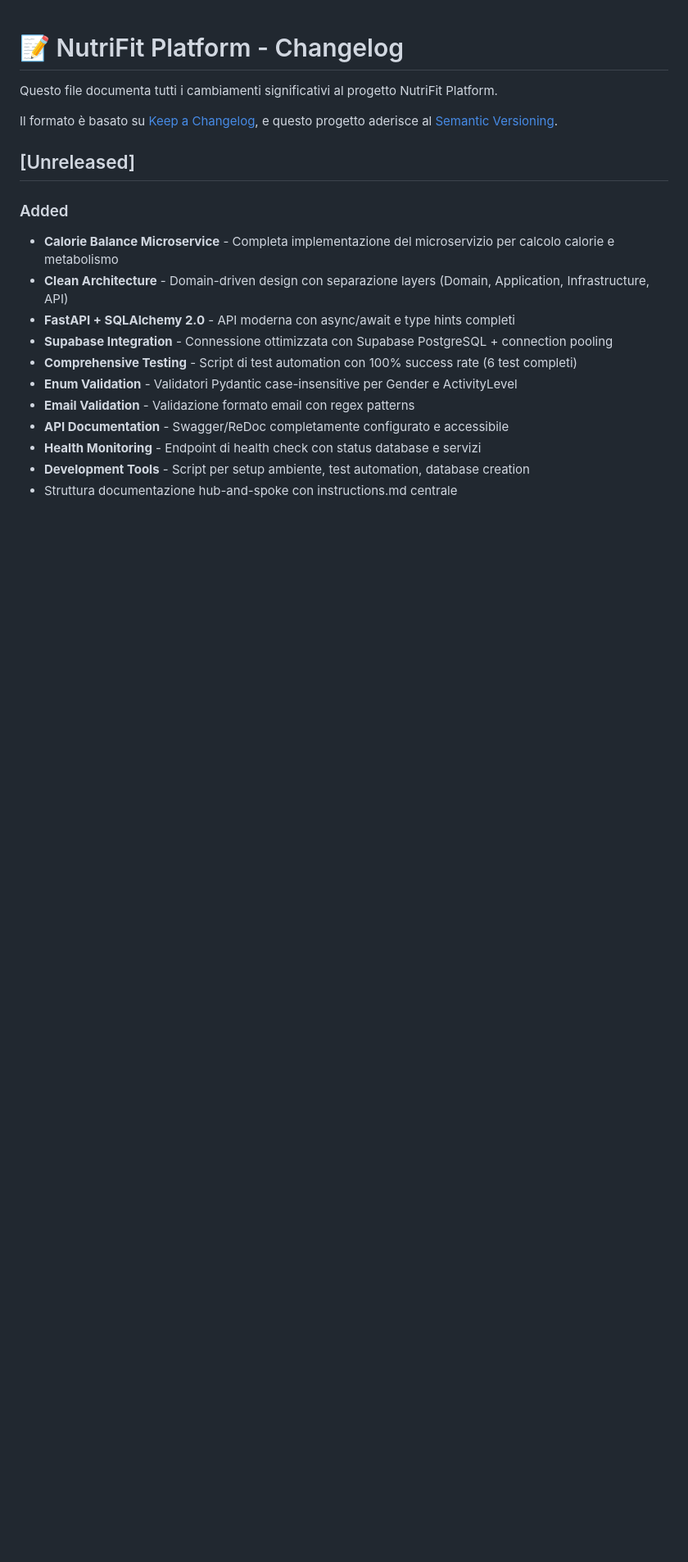
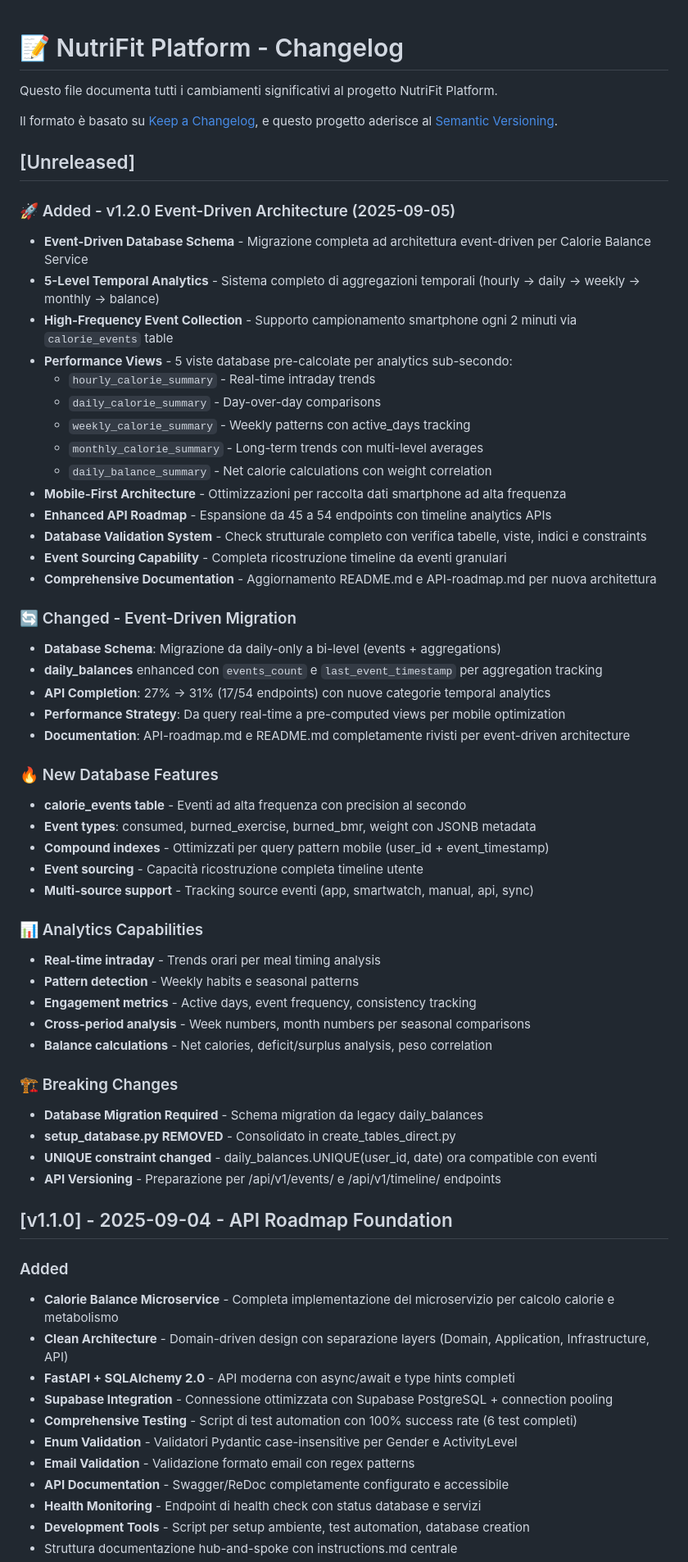
Before and after one commit to giamma80/gymbro-platform, a Markdown page: CHANGELOG.md, the part around the change. Shown at 82% size. Drawn GitHub-style; blank space fills up the shorter version.

Commit message:
docs: update CHANGELOG.md with v1.2.0 event-driven architecture release
📝 Document major architecture milestone

Features Added:
- Event-driven database schema with calorie_events table
- 5-level temporal analytics (hourly → monthly)
- Mobile-optimized 2-minute data sampling
- Performance views for sub-second analytics
- Enhanced API roadmap (54 endpoints, 31% complete)
- Comprehensive database validation system

Breaking Changes:
- Database migration required for event-driven schema
- setup_database.py removed (consolidated)
- API versioning preparation for /events/ and /timeline/

Ready for: Event APIs implementation and mobile integration

```diff
--- a/CHANGELOG.md
+++ b/CHANGELOG.md
@@ -6,6 +6,51 @@ Il formato è basato su [Keep a Changelog](https://keepachangelog.com/en/1.0.0/)
 e questo progetto aderisce al [Semantic Versioning](https://semver.org/spec/v2.0.0.html).
 
 ## [Unreleased]
+
+### 🚀 Added - v1.2.0 Event-Driven Architecture (2025-09-05)
+- **Event-Driven Database Schema** - Migrazione completa ad architettura event-driven per Calorie Balance Service
+- **5-Level Temporal Analytics** - Sistema completo di aggregazioni temporali (hourly → daily → weekly → monthly → balance)
+- **High-Frequency Event Collection** - Supporto campionamento smartphone ogni 2 minuti via `calorie_events` table
+- **Performance Views** - 5 viste database pre-calcolate per analytics sub-secondo:
+  - `hourly_calorie_summary` - Real-time intraday trends
+  - `daily_calorie_summary` - Day-over-day comparisons
+  - `weekly_calorie_summary` - Weekly patterns con active_days tracking
+  - `monthly_calorie_summary` - Long-term trends con multi-level averages
+  - `daily_balance_summary` - Net calorie calculations con weight correlation
+- **Mobile-First Architecture** - Ottimizzazioni per raccolta dati smartphone ad alta frequenza
+- **Enhanced API Roadmap** - Espansione da 45 a 54 endpoints con timeline analytics APIs
+- **Database Validation System** - Check strutturale completo con verifica tabelle, viste, indici e constraints
+- **Event Sourcing Capability** - Completa ricostruzione timeline da eventi granulari
+- **Comprehensive Documentation** - Aggiornamento README.md e API-roadmap.md per nuova architettura
+
+### 🔄 Changed - Event-Driven Migration
+- **Database Schema**: Migrazione da daily-only a bi-level (events + aggregations)
+- **daily_balances** enhanced con `events_count` e `last_event_timestamp` per aggregation tracking
+- **API Completion**: 27% → 31% (17/54 endpoints) con nuove categorie temporal analytics
+- **Performance Strategy**: Da query real-time a pre-computed views per mobile optimization
+- **Documentation**: API-roadmap.md e README.md completamente rivisti per event-driven architecture
+
+### 🔥 New Database Features
+- **calorie_events table** - Eventi ad alta frequenza con precision al secondo
+- **Event types**: consumed, burned_exercise, burned_bmr, weight con JSONB metadata
+- **Compound indexes** - Ottimizzati per query pattern mobile (user_id + event_timestamp)
+- **Event sourcing** - Capacità ricostruzione completa timeline utente
+- **Multi-source support** - Tracking source eventi (app, smartwatch, manual, api, sync)
+
+### 📊 Analytics Capabilities
+- **Real-time intraday** - Trends orari per meal timing analysis
+- **Pattern detection** - Weekly habits e seasonal patterns
+- **Engagement metrics** - Active days, event frequency, consistency tracking
+- **Cross-period analysis** - Week numbers, month numbers per seasonal comparisons
+- **Balance calculations** - Net calories, deficit/surplus analysis, peso correlation
+
+### 🏗️ Breaking Changes
+- **Database Migration Required** - Schema migration da legacy daily_balances
+- **setup_database.py REMOVED** - Consolidato in create_tables_direct.py
+- **UNIQUE constraint changed** - daily_balances.UNIQUE(user_id, date) ora compatible con eventi
+- **API Versioning** - Preparazione per /api/v1/events/ e /api/v1/timeline/ endpoints
+
+## [v1.1.0] - 2025-09-04 - API Roadmap Foundation
 
 ### Added
 - **Calorie Balance Microservice** - Completa implementazione del microservizio per calcolo calorie e metabolismo
```
